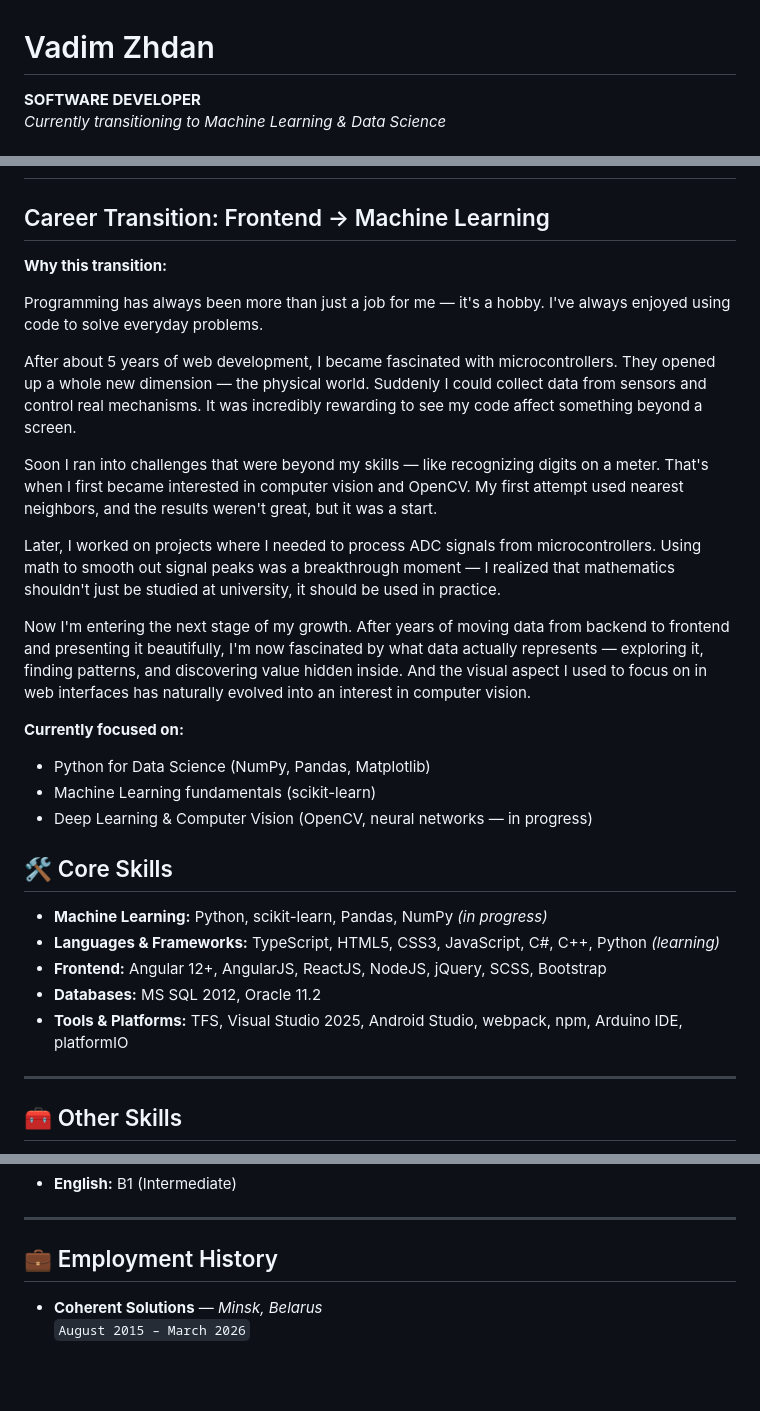
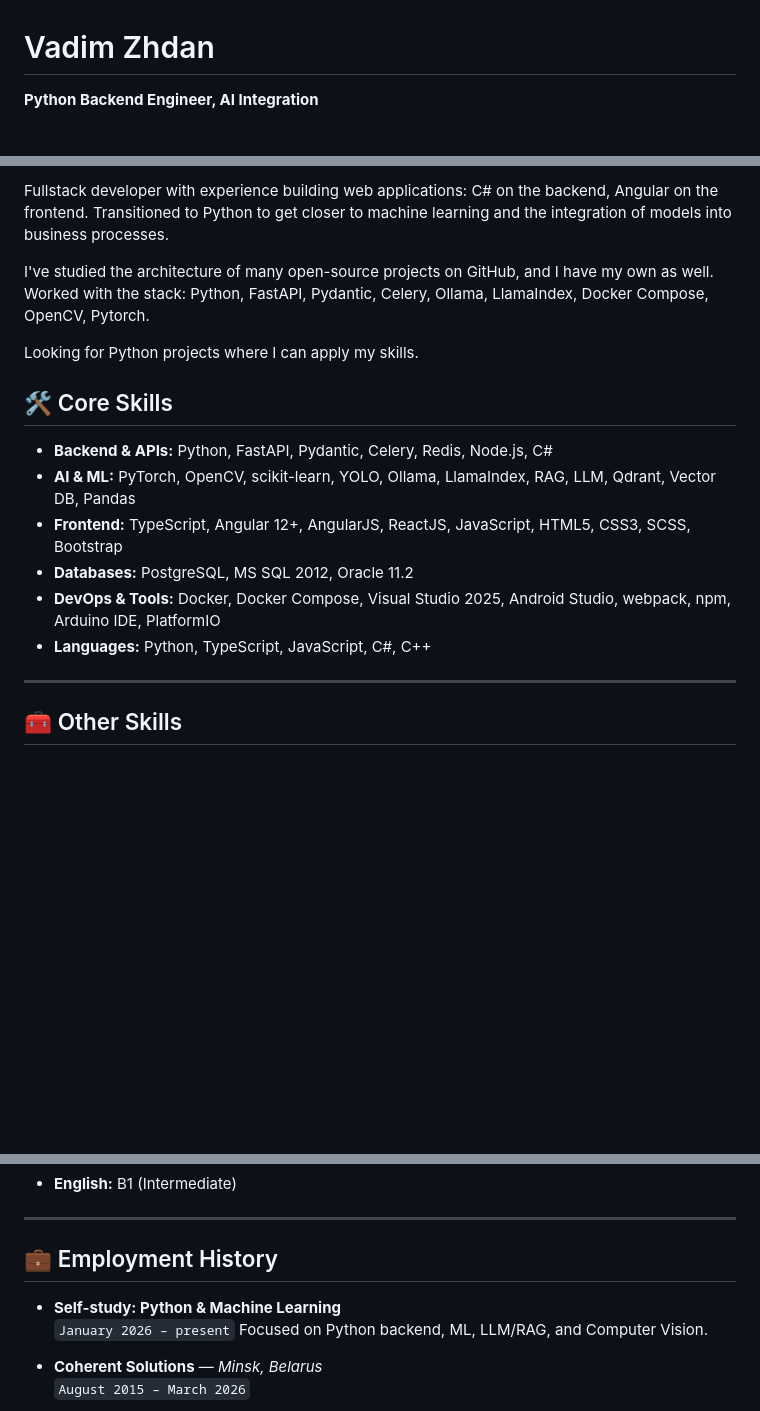
Before and after one commit to zhdan88vadim/zhdan88vadim.github.io, a Markdown page: README.md, 3 parts joined by grey strips. Rendered like a GitHub page; blank space fills up the shorter version.

Commit message:
udpate readme file

```diff
--- a/README.md
+++ b/README.md
@@ -1,4 +1,3 @@
 # Vadim Zhdan
-**SOFTWARE DEVELOPER**
-*Currently transitioning to Machine Learning & Data Science*
+**Python Backend Engineer, AI Integration**
 
@@ -7,4 +5,12 @@
 
+Fullstack developer with experience building web applications: C# on the backend, Angular on the frontend. Transitioned to Python to get closer to machine learning and the integration of models into business processes.
+
+I've studied the architecture of many open-source projects on GitHub, and I have my own as well. Worked with the  stack: Python, FastAPI, Pydantic, Celery, Ollama, LlamaIndex, Docker Compose, OpenCV, Pytorch.
+
+Looking for Python projects where I can apply my skills.
+
+
+<!--
 ## Career Transition: Frontend → Machine Learning
 
 **Why this transition:**
@@ -24,14 +30,16 @@ Now I'm entering the next stage of my growth. After years of moving data from ba
 - Machine Learning fundamentals (scikit-learn)
 - Deep Learning & Computer Vision (OpenCV, neural networks — in progress)
 
+- -->
+
 ## 🛠 Core Skills
 
-- **Machine Learning:** Python, scikit-learn, Pandas, NumPy *(in progress)*
-- **Languages & Frameworks:** TypeScript, HTML5, CSS3, JavaScript, C#, C++, Python *(learning)*
-- **Frontend:** Angular 12+, AngularJS, ReactJS, NodeJS, jQuery, SCSS, Bootstrap
-- **Databases:** MS SQL 2012, Oracle 11.2
-- **Tools & Platforms:** TFS, Visual Studio 2025, Android Studio, webpack, npm, Arduino IDE, platformIO
-
+- **Backend & APIs:** Python, FastAPI, Pydantic, Celery, Redis, Node.js, C#
+- **AI & ML:** PyTorch, OpenCV, scikit-learn, YOLO, Ollama, LlamaIndex, RAG, LLM, Qdrant, Vector DB, Pandas
+- **Frontend:** TypeScript, Angular 12+, AngularJS, ReactJS, JavaScript, HTML5, CSS3, SCSS, Bootstrap
+- **Databases:** PostgreSQL, MS SQL 2012, Oracle 11.2
+- **DevOps & Tools:** Docker, Docker Compose, Visual Studio 2025, Android Studio, webpack, npm, Arduino IDE, PlatformIO
+- **Languages:** Python, TypeScript, JavaScript, C#, C++
 ---
 
 ## 🧰 Other Skills
@@ -48,6 +56,10 @@ Now I'm entering the next stage of my growth. After years of moving data from ba
 ---
 
 ## 💼 Employment History
+
+- **Self-study: Python & Machine Learning**
+  `January 2026 – present`
+  Focused on Python backend, ML, LLM/RAG, and Computer Vision.
 
 - **Coherent Solutions** — *Minsk, Belarus*
   `August 2015 – March 2026`
```
Also changed, not shown: other parts of README.md (+5 -2 lines).
